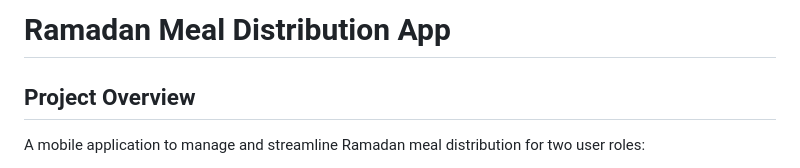
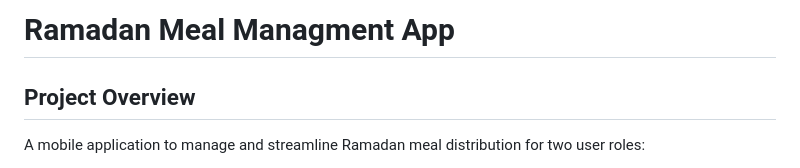
Before and after one commit to hamdyhaggag/Ramadan_kitchen_management, a Markdown page: README.md, the part around the change. Drawn GitHub-style.

```diff
--- a/README.md
+++ b/README.md
@@ -1,4 +1,4 @@
-# Ramadan Meal Distribution App
+# Ramadan Meal Managment App
 
 ## Project Overview
 A mobile application to manage and streamline Ramadan meal distribution for two user roles:
```
